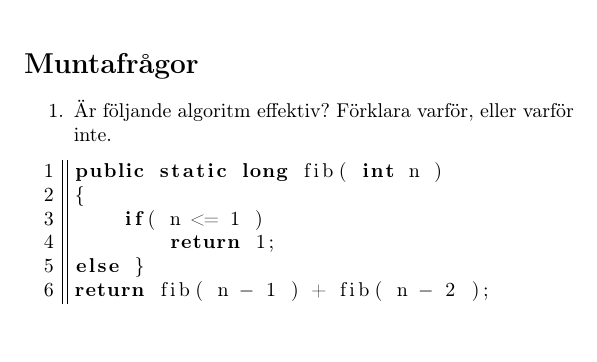
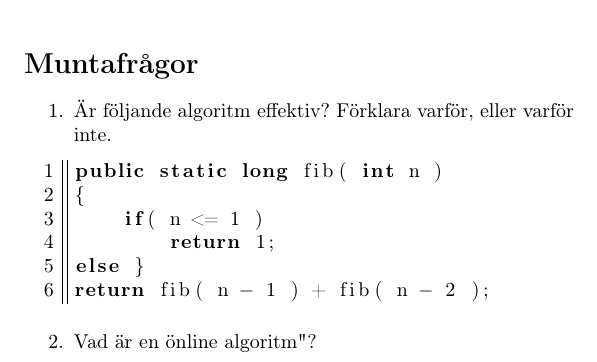
Before and after one commit to FelixTornqvist/ALDA-repo, a LaTeX document (Tema2/FelixAnnikaTema2.tex): part of the page, cut so that both start at the same text. The pictures show the PDF file Tema2/FelixAnnikaTema2.pdf that the author committed with the source.

Commit message:
Question

```diff
--- a/Tema2/FelixAnnikaTema2.tex
+++ b/Tema2/FelixAnnikaTema2.tex
@@ -38,6 +38,8 @@
 
 \lstinputlisting{codeExample1.java}
 
+\item Vad är en "online algoritm"?
+
 
 
 
```
Also changed, not shown: Tema2/FelixAnnikaTema2.pdf, 2 other files.
